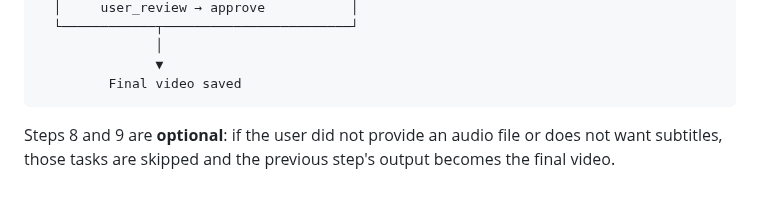
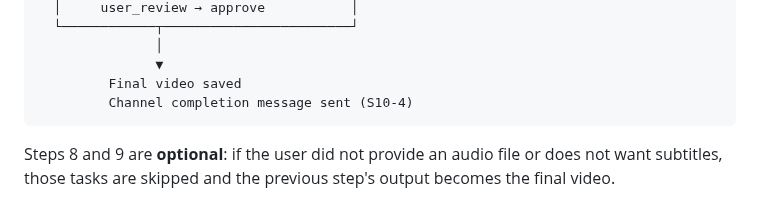
Before and after one commit to codingpotato/bolt, a Markdown page: docs/design/video-editing.md, the part around the change. GitHub-like rendering.

````diff
--- a/docs/design/video-editing.md
+++ b/docs/design/video-editing.md
@@ -318,6 +318,7 @@ After all scene clips are generated and approved (S10-3), the post-production wo
                │
                ▼
          Final video saved
+         Channel completion message sent (S10-4)
 ```
 
 Steps 8 and 9 are **optional**: if the user did not provide an audio file or does not want subtitles, those tasks are skipped and the previous step's output becomes the final video.
````
Also changed, not shown: docs/design/content-generation.md (+1 -0 lines), docs/planning/plan.md (+19 -4 lines).
